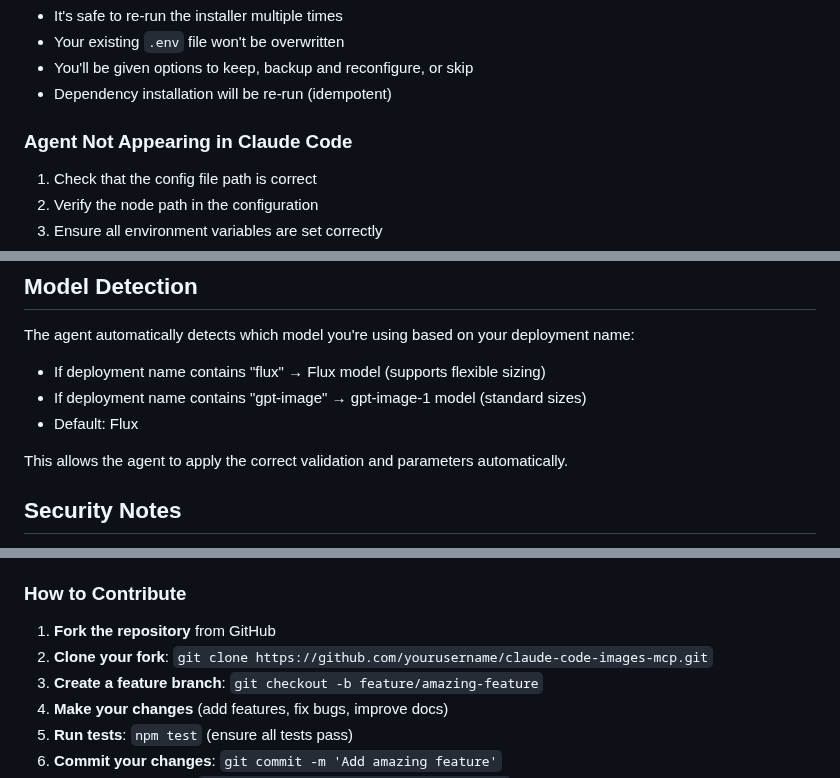
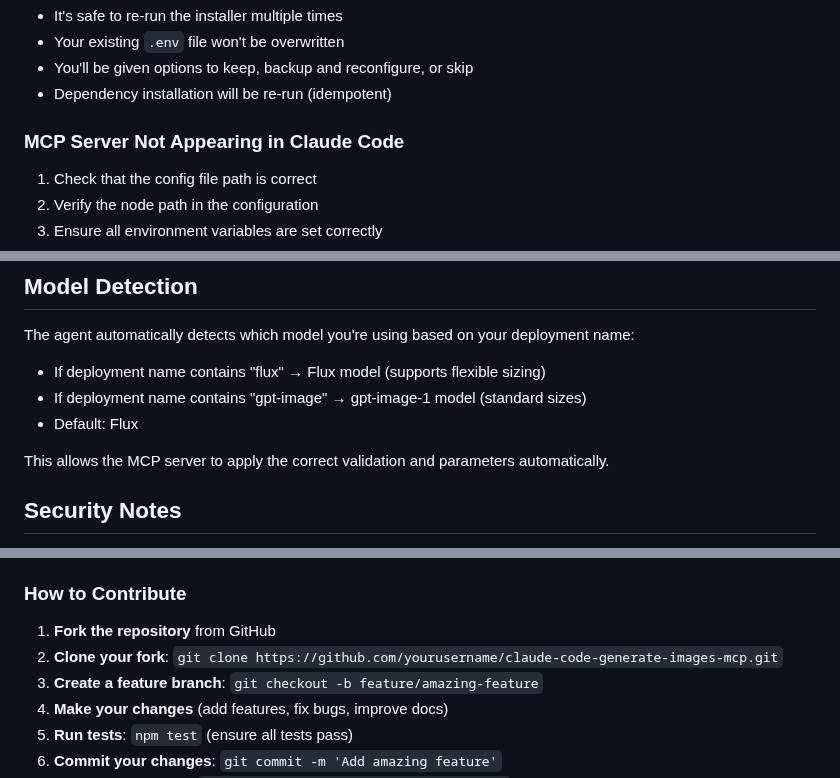
Before and after one commit to TamerinTECH/claude-code-images-mcp, a Markdown page: README.md, 3 parts joined by grey strips. GitHub-like rendering.

```diff
--- a/README.md
+++ b/README.md
@@ -478,7 +478,7 @@ chmod +x install.sh
 - You'll be given options to keep, backup and reconfigure, or skip
 - Dependency installation will be re-run (idempotent)
 
-### Agent Not Appearing in Claude Code
+### MCP Server Not Appearing in Claude Code
 
 1. Check that the config file path is correct
 2. Verify the node path in the configuration
@@ -596,7 +596,7 @@ The agent automatically detects which model you're using based on your deploymen
 - If deployment name contains "gpt-image" → gpt-image-1 model (standard sizes)
 - Default: Flux
 
-This allows the agent to apply the correct validation and parameters automatically.
+This allows the MCP server to apply the correct validation and parameters automatically.
 
 ## Security Notes
 
@@ -676,7 +676,7 @@ Whether you want to:
 ### How to Contribute
 
 1. **Fork the repository** from GitHub
-2. **Clone your fork**: `git clone https://github.com/yourusername/claude-code-images-mcp.git`
+2. **Clone your fork**: `git clone https://github.com/yourusername/claude-code-generate-images-mcp.git`
 3. **Create a feature branch**: `git checkout -b feature/amazing-feature`
 4. **Make your changes** (add features, fix bugs, improve docs)
 5. **Run tests**: `npm test` (ensure all tests pass)
```
Also changed, not shown: other parts of README.md (+11 -11 lines).
